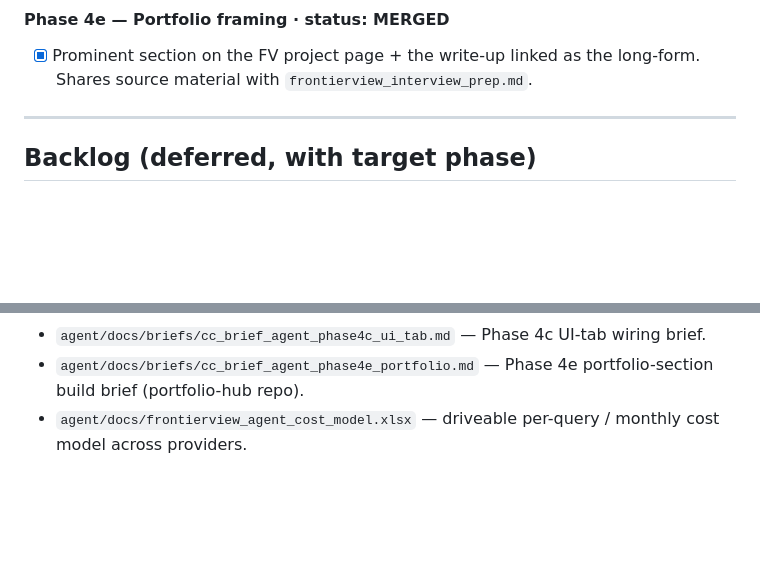
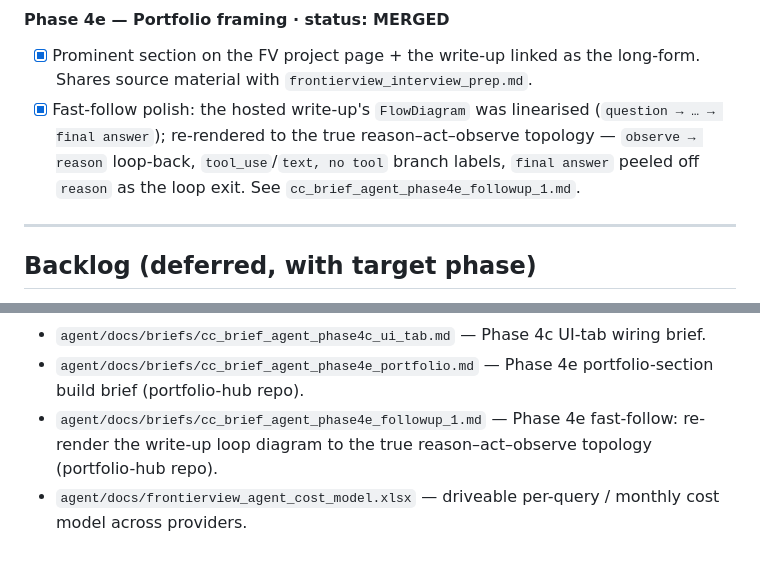
Before and after one commit to GarethCooke/FrontierView, a Markdown page: agent/docs/agent_roadmap.md, 2 parts joined by grey strips. Rendered like a GitHub page; blank space fills up the shorter version.

Commit message:
Fast-follow polish complete

```diff
--- a/agent/docs/agent_roadmap.md
+++ b/agent/docs/agent_roadmap.md
@@ -97,6 +97,7 @@ Public-facing surface + the portfolio write-up. Decomposed into gated sub-phases
 #### Phase 4e — Portfolio framing · status: MERGED
 
 - [x] Prominent section on the FV project page + the write-up linked as the long-form. Shares source material with `frontierview_interview_prep.md`.
+- [x] Fast-follow polish: the hosted write-up's `FlowDiagram` was linearised (`question → … → final answer`); re-rendered to the true reason–act–observe topology — `observe → reason` loop-back, `tool_use`/`text, no tool` branch labels, `final answer` peeled off `reason` as the loop exit. See `cc_brief_agent_phase4e_followup_1.md`.
 
 ---
 
@@ -135,4 +136,5 @@ Public-facing surface + the portfolio write-up. Decomposed into gated sub-phases
 - `agent/docs/briefs/cc_brief_agent_phase4a_review_fixes.md` — Phase 4a adversarial-review remediation (F1/F2/F3).
 - `agent/docs/briefs/cc_brief_agent_phase4c_ui_tab.md` — Phase 4c UI-tab wiring brief.
 - `agent/docs/briefs/cc_brief_agent_phase4e_portfolio.md` — Phase 4e portfolio-section build brief (portfolio-hub repo).
+- `agent/docs/briefs/cc_brief_agent_phase4e_followup_1.md` — Phase 4e fast-follow: re-render the write-up loop diagram to the true reason–act–observe topology (portfolio-hub repo).
 - `agent/docs/frontierview_agent_cost_model.xlsx` — driveable per-query / monthly cost model across providers.
```
